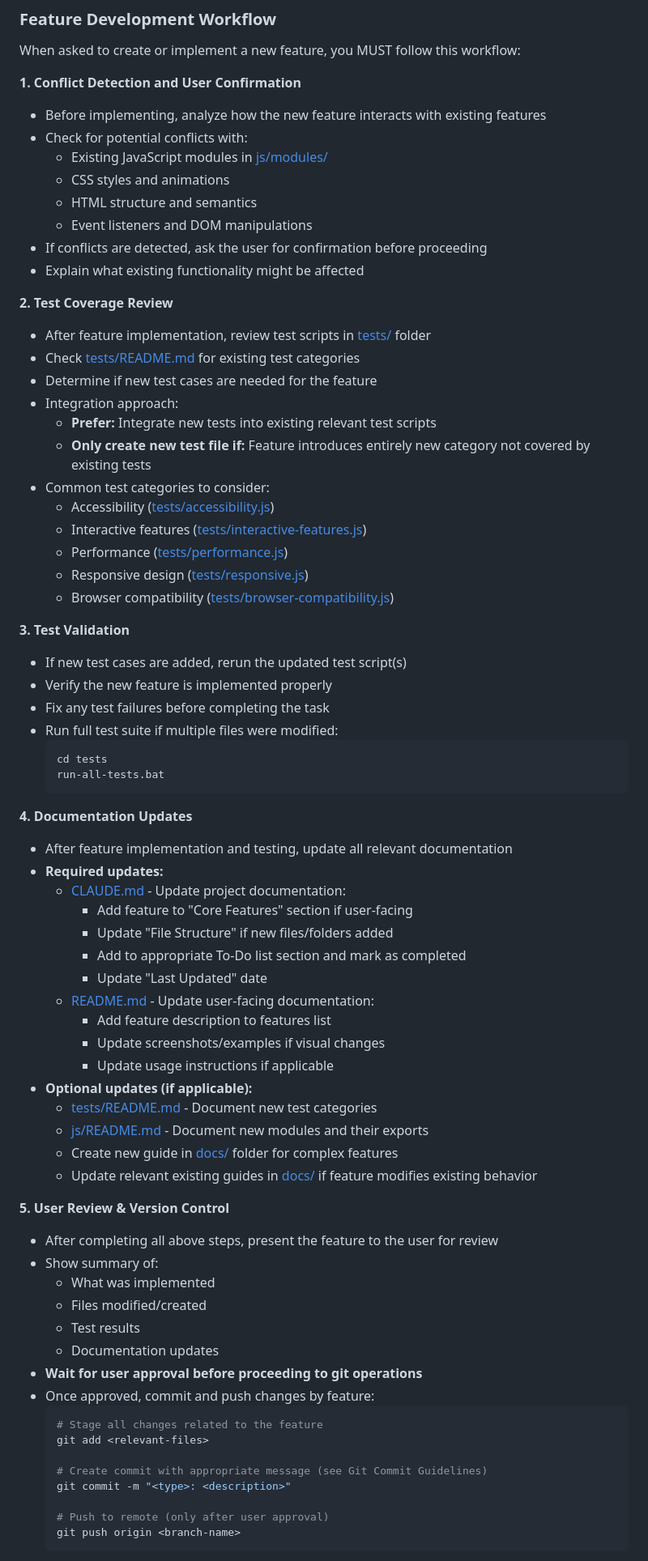
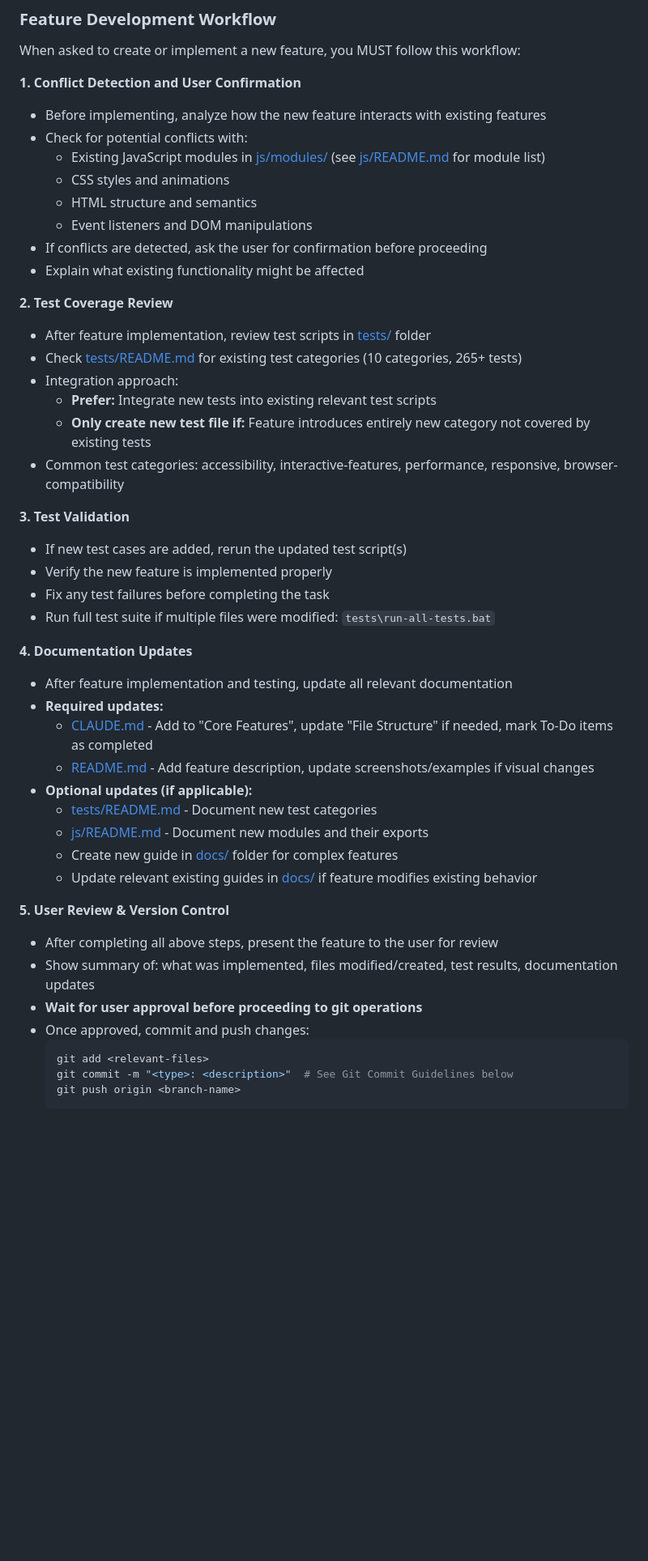
Before and after one commit to rafiag/portfolio-website, a Markdown page: CLAUDE.md, the part around one of its changes. Shown at 81% size. Drawn GitHub-style; blank space fills up the shorter version.

````diff
--- a/CLAUDE.md
+++ b/CLAUDE.md
@@ -213,7 +131,7 @@ When asked to create or implement a new feature, you MUST follow this workflow:
 **1. Conflict Detection and User Confirmation**
    - Before implementing, analyze how the new feature interacts with existing features
    - Check for potential conflicts with:
-     - Existing JavaScript modules in [js/modules/](js/modules/)
+     - Existing JavaScript modules in [js/modules/](js/modules/) (see [js/README.md](js/README.md) for module list)
      - CSS styles and animations
      - HTML structure and semantics
      - Event listeners and DOM manipulations
@@ -222,40 +140,23 @@ When asked to create or implement a new feature, you MUST follow this workflow:
 
 **2. Test Coverage Review**
    - After feature implementation, review test scripts in [tests/](tests/) folder
-   - Check [tests/README.md](tests/README.md) for existing test categories
-   - Determine if new test cases are needed for the feature
+   - Check [tests/README.md](tests/README.md) for existing test categories (10 categories, 265+ tests)
    - Integration approach:
      - **Prefer:** Integrate new tests into existing relevant test scripts
      - **Only create new test file if:** Feature introduces entirely new category not covered by existing tests
-   - Common test categories to consider:
-     - Accessibility ([tests/accessibility.js](tests/accessibility.js))
-     - Interactive features ([tests/interactive-features.js](tests/interactive-features.js))
-     - Performance ([tests/performance.js](tests/performance.js))
-     - Responsive design ([tests/responsive.js](tests/responsive.js))
-     - Browser compatibility ([tests/browser-compatibility.js](tests/browser-compatibility.js))
+   - Common test categories: accessibility, interactive-features, performance, responsive, browser-compatibility
 
 **3. Test Validation**
    - If new test cases are added, rerun the updated test script(s)
    - Verify the new feature is implemented properly
    - Fix any test failures before completing the task
-   - Run full test suite if multiple files were modified:
-     ```bash
-     cd tests
-     run-all-tests.bat
-     ```
+   - Run full test suite if multiple files were modified: `tests\run-all-tests.bat`
 
 **4. Documentation Updates**
    - After feature implementation and testing, update all relevant documentation
    - **Required updates:**
-     - [CLAUDE.md](CLAUDE.md) - Update project documentation:
-       - Add feature to "Core Features" section if user-facing
-       - Update "File Structure" if new files/folders added
-       - Add to appropriate To-Do list section and mark as completed
-       - Update "Last Updated" date
-     - [README.md](README.md) - Update user-facing documentation:
-       - Add feature description to features list
-       - Update screenshots/examples if visual changes
-       - Update usage instructions if applicable
+     - [CLAUDE.md](CLAUDE.md) - Add to "Core Features", update "File Structure" if needed, mark To-Do items as completed
+     - [README.md](README.md) - Add feature description, update screenshots/examples if visual changes
    - **Optional updates (if applicable):**
      - [tests/README.md](tests/README.md) - Document new test categories
      - [js/README.md](js/README.md) - Document new modules and their exports
@@ -264,21 +165,12 @@ When asked to create or implement a new feature, you MUST follow this workflow:
 
 **5. User Review & Version Control**
    - After completing all above steps, present the feature to the user for review
-   - Show summary of:
-     - What was implemented
-     - Files modified/created
-     - Test results
-     - Documentation updates
+   - Show summary of: what was implemented, files modified/created, test results, documentation updates
    - **Wait for user approval before proceeding to git operations**
-   - Once approved, commit and push changes by feature:
+   - Once approved, commit and push changes:
      ```bash
-     # Stage all changes related to the feature
      git add <relevant-files>
-
-     # Create commit with appropriate message (see Git Commit Guidelines)
-     git commit -m "<type>: <description>"
-
-     # Push to remote (only after user approval)
+     git commit -m "<type>: <description>"  # See Git Commit Guidelines below
      git push origin <branch-name>
      ```
    - **Important:**
````
Also changed, not shown: other parts of CLAUDE.md (+55 -167 lines).
